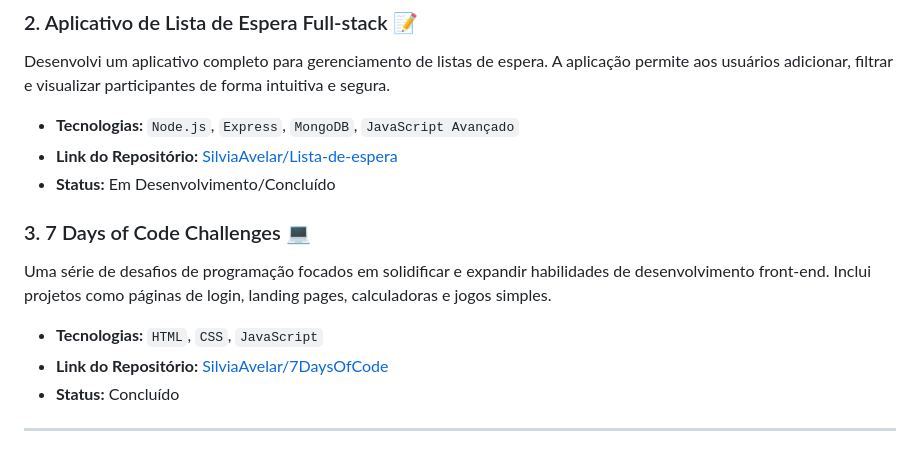
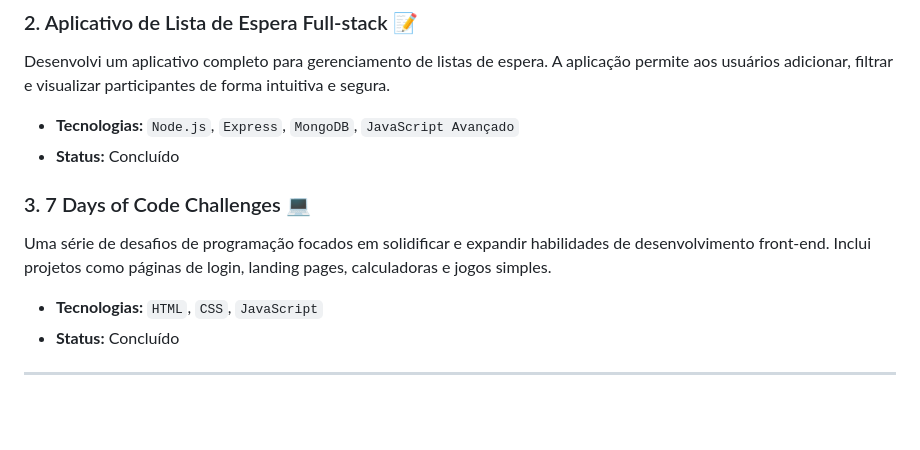
Before and after one commit to SilviaAvelar/Portfolio, a Markdown page: readme.md, the part around the change printed below. Drawn GitHub-style; blank space fills up the shorter version.

Commit message:
atualiza readme

```diff
--- a/readme.md
+++ b/readme.md
@@ -44,13 +47,11 @@ Uma página dinâmica que permite ao usuário explorar personagens, visualizando
 ### 2. Aplicativo de Lista de Espera Full-stack 📝
 Desenvolvi um aplicativo completo para gerenciamento de listas de espera. A aplicação permite aos usuários adicionar, filtrar e visualizar participantes de forma intuitiva e segura.
 -   **Tecnologias:** `Node.js`, `Express`, `MongoDB`, `JavaScript Avançado`
--   **Link do Repositório:** [SilviaAvelar/Lista-de-espera](https://github.com/SilviaAvelar/Lista-de-espera)
--   **Status:** Em Desenvolvimento/Concluído
+-   **Status:** Concluído
 
 ### 3. 7 Days of Code Challenges 💻
 Uma série de desafios de programação focados em solidificar e expandir habilidades de desenvolvimento front-end. Inclui projetos como páginas de login, landing pages, calculadoras e jogos simples.
 -   **Tecnologias:** `HTML`, `CSS`, `JavaScript`
--   **Link do Repositório:** [SilviaAvelar/7DaysOfCode](https://github.com/SilviaAvelar/7DaysOfCode)
 -   **Status:** Concluído
 
 ---
```
Also changed, not shown: other parts of readme.md (+3 -0 lines).
